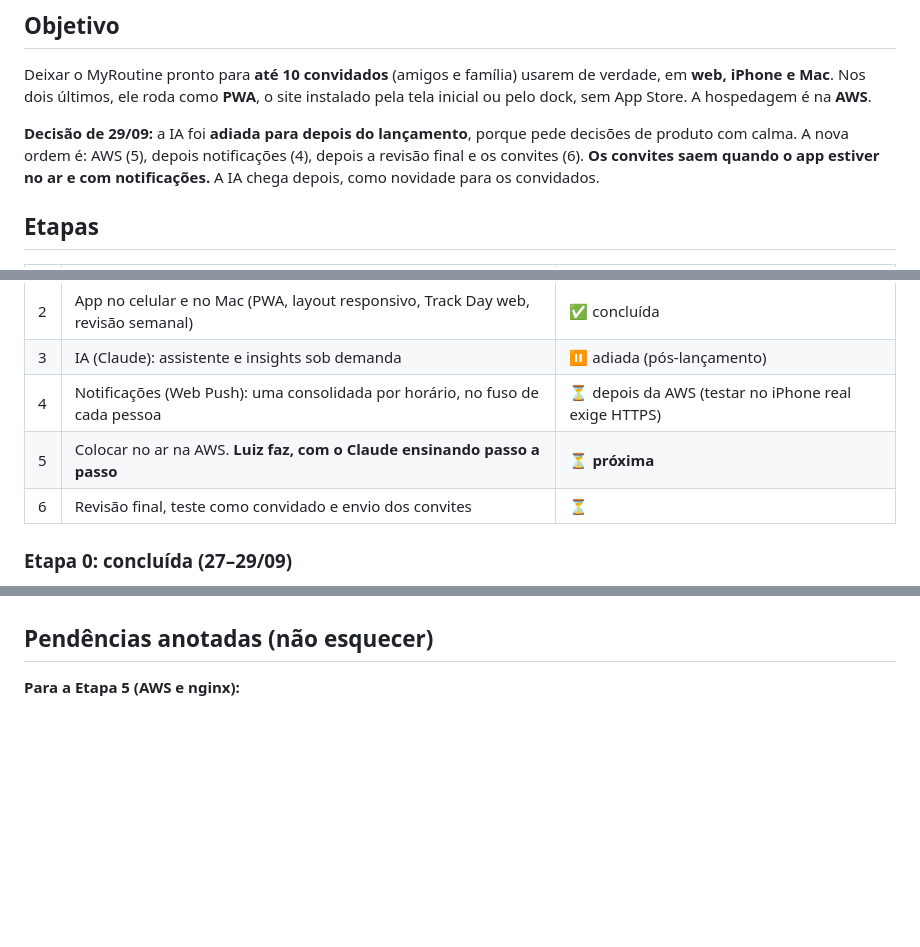
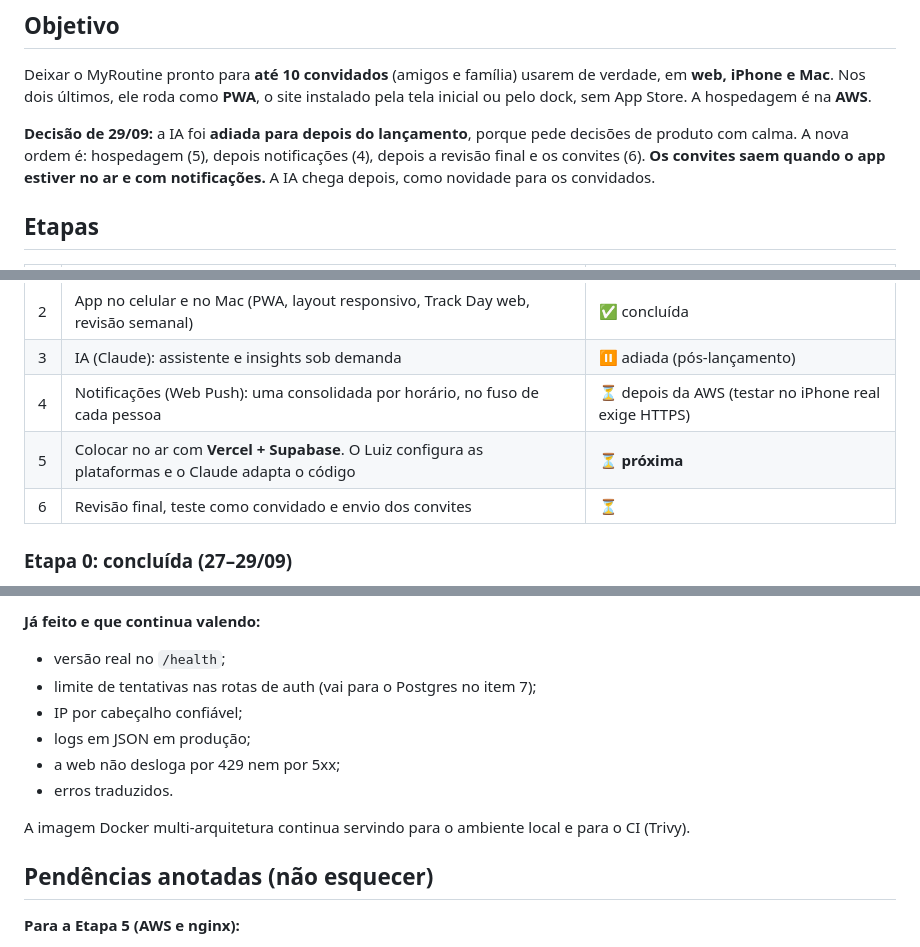
Before and after one commit to LuizMRBsantos/MyRoutine, a Markdown page: docs/MVP_PLAN.md, 3 parts joined by grey strips. GitHub-like rendering; blank space fills up the shorter version.

Commit message:
docs(project): plan Vercel + Supabase hosting instead of AWS

```diff
--- a/docs/MVP_PLAN.md
+++ b/docs/MVP_PLAN.md
@@ -10,7 +10,7 @@ verdade, em **web, iPhone e Mac**. Nos dois últimos, ele roda como **PWA**, o s
 instalado pela tela inicial ou pelo dock, sem App Store. A hospedagem é na **AWS**.
 
 **Decisão de 29/09:** a IA foi **adiada para depois do lançamento**, porque pede
-decisões de produto com calma. A nova ordem é: AWS (5), depois notificações (4),
+decisões de produto com calma. A nova ordem é: hospedagem (5), depois notificações (4),
 depois a revisão final e os convites (6). **Os convites saem quando o app estiver
 no ar e com notificações.** A IA chega depois, como novidade para os convidados.
 
@@ -23,7 +23,7 @@ no ar e com notificações.** A IA chega depois, como novidade para os convidado
 | 2 | App no celular e no Mac (PWA, layout responsivo, Track Day web, revisão semanal) | ✅ concluída |
 | 3 | IA (Claude): assistente e insights sob demanda | ⏸ adiada (pós-lançamento) |
 | 4 | Notificações (Web Push): uma consolidada por horário, no fuso de cada pessoa | ⏳ depois da AWS (testar no iPhone real exige HTTPS) |
-| 5 | Colocar no ar na AWS. **Luiz faz, com o Claude ensinando passo a passo** | ⏳ **próxima** |
+| 5 | Colocar no ar com **Vercel + Supabase**. O Luiz configura as plataformas e o Claude adapta o código | ⏳ **próxima** |
 | 6 | Revisão final, teste como convidado e envio dos convites | ⏳ |
 
 ### Etapa 0: concluída (27–29/09)
@@ -266,3 +308,13 @@ O domínio `.com.br` custa ~R$ 40 por ano, em qualquer opção.
+**Já feito e que continua valendo:**
+- versão real no `/health`;
+- limite de tentativas nas rotas de auth (vai para o Postgres no item 7);
+- IP por cabeçalho confiável;
+- logs em JSON em produção;
+- a web não desloga por 429 nem por 5xx;
+- erros traduzidos.
+
+A imagem Docker multi-arquitetura continua servindo para o ambiente local e para
+o CI (Trivy).
 
 ## Pendências anotadas (não esquecer)
 
```
Also changed, not shown: other parts of docs/MVP_PLAN.md (+80 -38 lines).
